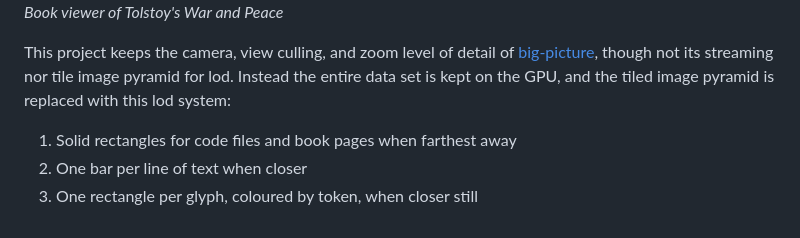
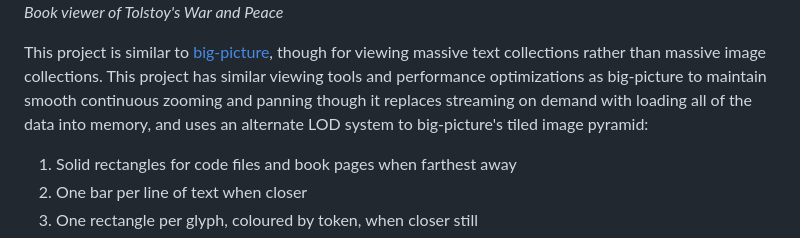
Before and after one commit to erik-larsen/big-text, a Markdown page: README.md, the part around the change. GitHub-like rendering.

Commit message:
More README cleanup

```diff
--- a/README.md
+++ b/README.md
@@ -8,7 +8,7 @@ View millions of lines of source code, or a whole book, as one continuous surfac
 ![War and Peace flyover: one flat sheet of pages, the near ones as text, the far rows as line bars, the Books as coloured bands](docs/shots/war-and-peace/hero.png)
 *Book viewer of Tolstoy's War and Peace*
 
-This project keeps the camera, view culling, and zoom level of detail of [big-picture](https://github.com/erik-larsen/big-picture), though not its streaming nor tile image pyramid for lod.  Instead the entire data set is kept on the GPU, and the tiled image pyramid is replaced with this lod system:
+This project is similar to [big-picture](https://github.com/erik-larsen/big-picture), though for viewing massive text collections rather than massive image collections.  This project has similar viewing tools and performance optimizations as big-picture to maintain smooth continuous zooming and panning though it replaces streaming on demand with loading all of the data into memory, and uses an alternate LOD system to big-picture's tiled image pyramid:
 
 1. Solid rectangles for code files and book pages when farthest away
 2. One bar per line of text when closer
```
